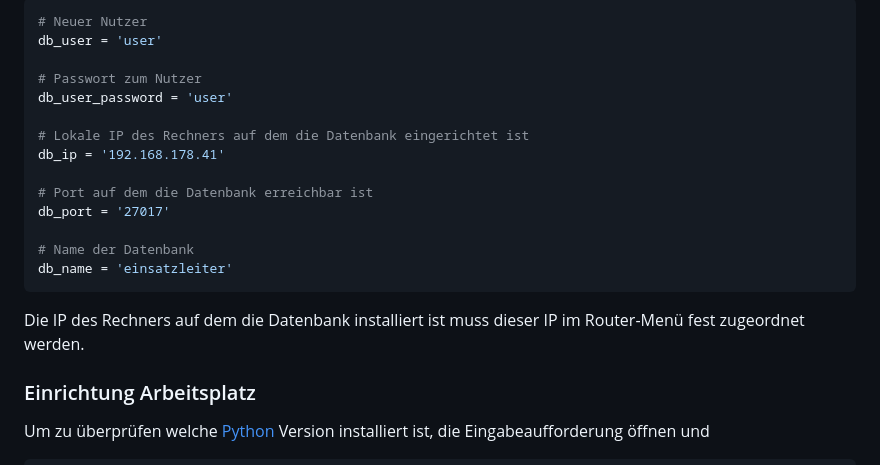
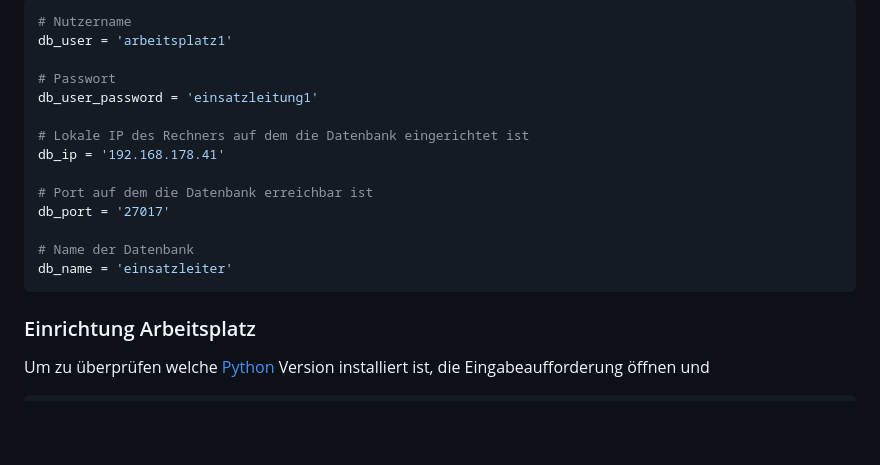
Before and after one commit to sw-lnk/Einsatzleiter, a Markdown page: README.md, the part around one of its changes. GitHub-like rendering; blank space fills up the shorter version.

````diff
--- a/README.md
+++ b/README.md
@@ -30,10 +120,10 @@ Mit dem zusätzlich eingerichteten Nutzer (siehe [Einrichtung Datenbak](#einrich
 
 ``` python
-# Neuer Nutzer
-db_user = 'user'
+# Nutzername
+db_user = 'arbeitsplatz1'
 
-# Passwort zum Nutzer
-db_user_password = 'user'
+# Passwort
+db_user_password = 'einsatzleitung1'
 
 # Lokale IP des Rechners auf dem die Datenbank eingerichtet ist
 db_ip = '192.168.178.41'
@@ -44,8 +134,6 @@ db_port = '27017'
 # Name der Datenbank
 db_name = 'einsatzleiter'
 ```
-
-Die IP des Rechners auf dem die Datenbank installiert ist muss dieser IP im Router-Menü fest zugeordnet werden.
 
 ### Einrichtung Arbeitsplatz
 Um zu überprüfen welche [Python](https://www.python.org/) Version installiert ist, die Eingabeaufforderung öffnen und
````
Also changed, not shown: other parts of README.md (+96 -6 lines), img/portainer_container1.png (added), img/portainer_stack1.png (added), img/portainer_stack2.png (added), 1 other file.
